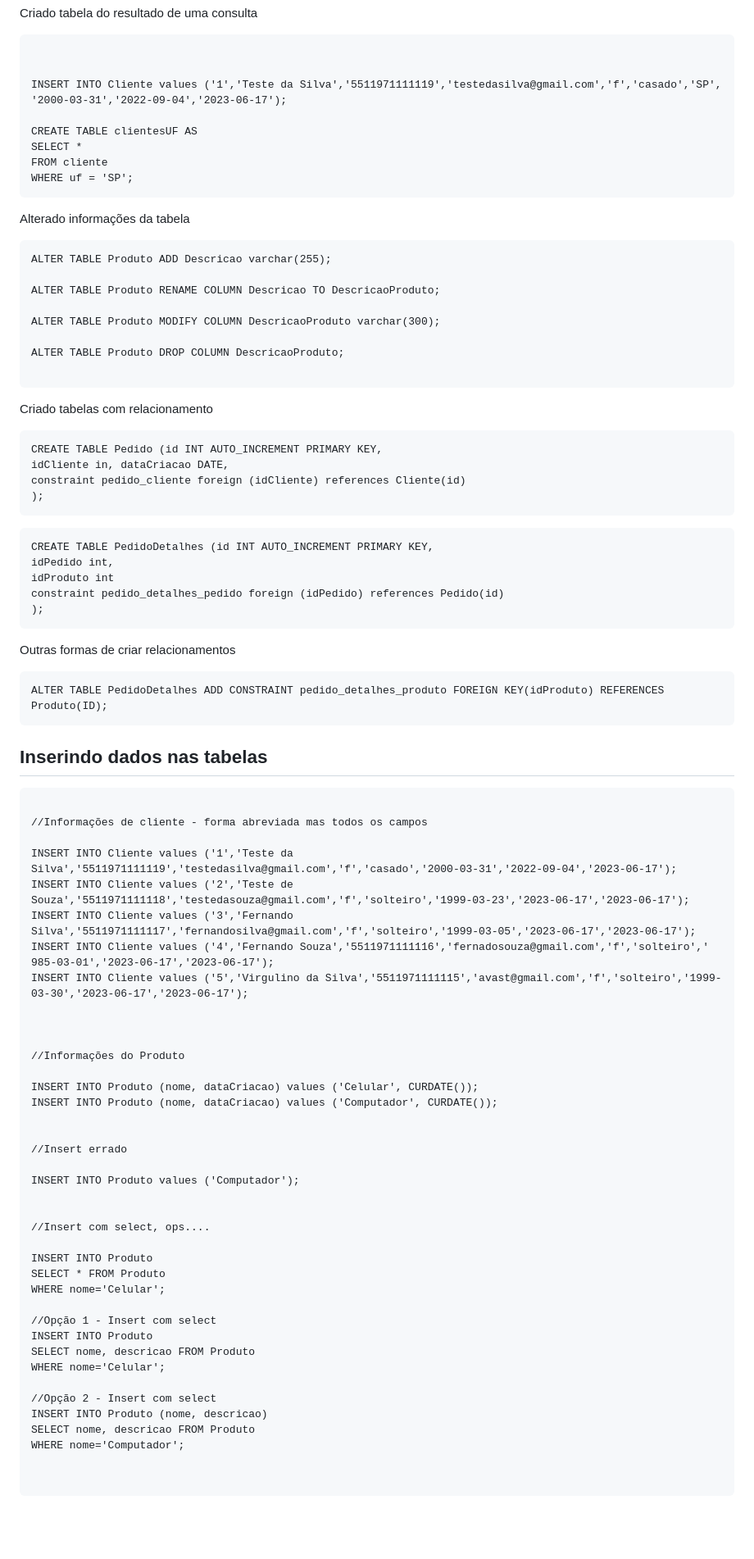
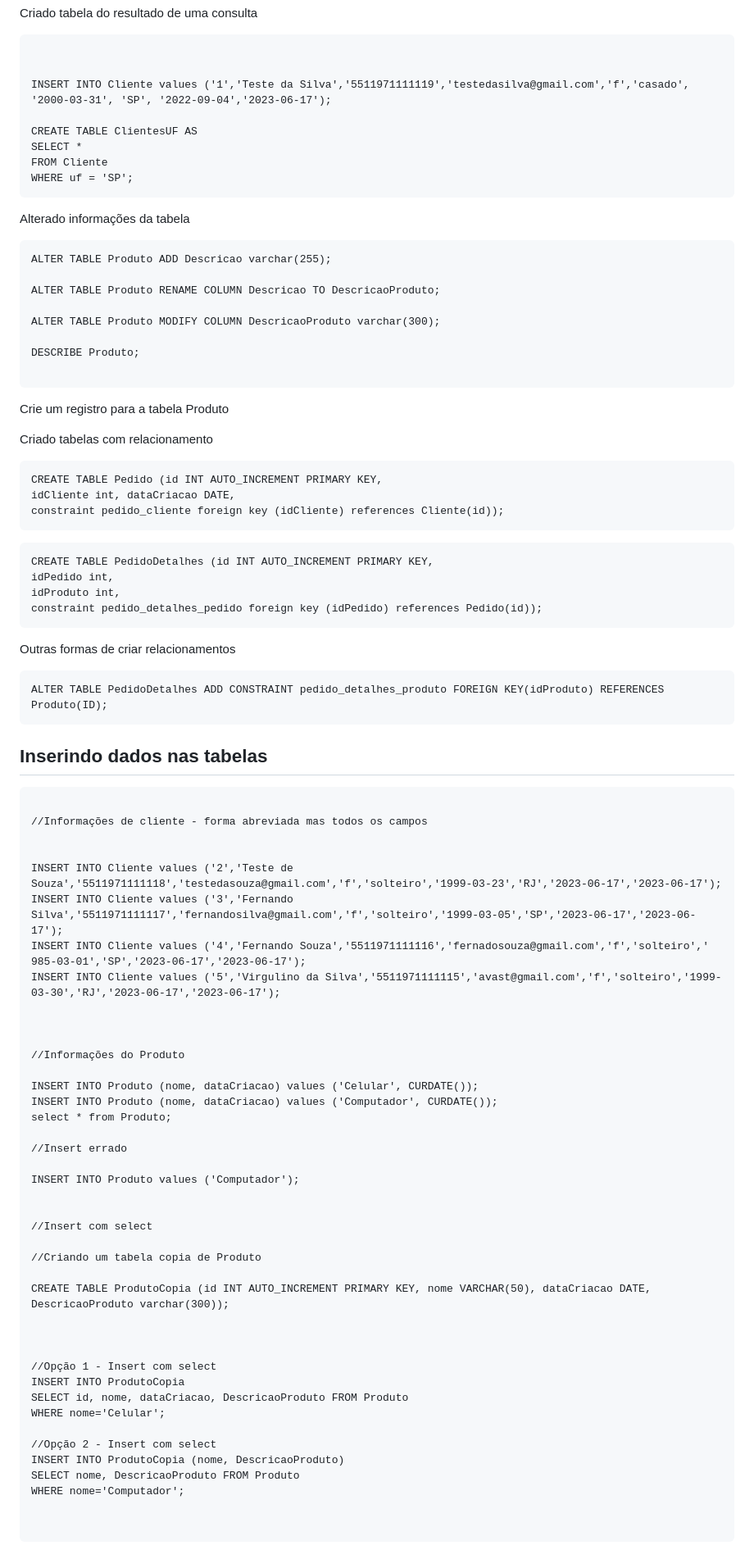
Before and after one commit to nandorsilva/arc-dados, a Markdown page: lab-relacional/README.md, the part around the change printed below. Shown: that part at 82% size. Rendered like a GitHub page; blank space fills up the shorter version.

Commit message:
Ajustes gerais

````diff
--- a/lab-relacional/README.md
+++ b/lab-relacional/README.md
@@ -92,11 +90,11 @@ Criado tabela do resultado de uma consulta
 ```
 
 
-INSERT INTO Cliente values ('1','Teste da Silva','5511971111119','testedasilva@gmail.com','f','casado','SP', '2000-03-31','2022-09-04','2023-06-17');
+INSERT INTO Cliente values ('1','Teste da Silva','5511971111119','testedasilva@gmail.com','f','casado', '2000-03-31', 'SP', '2022-09-04','2023-06-17');
 
-CREATE TABLE clientesUF AS
+CREATE TABLE ClientesUF AS
 SELECT *
-FROM cliente
+FROM Cliente
 WHERE uf = 'SP';
 ```
 
@@ -109,25 +107,27 @@ ALTER TABLE Produto RENAME COLUMN Descricao TO DescricaoProduto;
 
 ALTER TABLE Produto MODIFY COLUMN DescricaoProduto varchar(300);
 
-ALTER TABLE Produto DROP COLUMN DescricaoProduto;
+DESCRIBE Produto;
 
 ```
+
+Crie um registro para a tabela Produto
+
+
 
 Criado tabelas com relacionamento
 
 ```
 CREATE TABLE Pedido (id INT AUTO_INCREMENT PRIMARY KEY,
-idCliente in, dataCriacao DATE,
-constraint pedido_cliente foreign (idCliente) references Cliente(id)
-);
+idCliente int, dataCriacao DATE,
+constraint pedido_cliente foreign key (idCliente) references Cliente(id));
 ```
 
 ```
 CREATE TABLE PedidoDetalhes (id INT AUTO_INCREMENT PRIMARY KEY,
 idPedido int,
-idProduto int
-constraint pedido_detalhes_pedido foreign (idPedido) references Pedido(id)
-);
+idProduto int,
+constraint pedido_detalhes_pedido foreign key (idPedido) references Pedido(id));
 ```
 
 Outras formas de criar relacionamentos
@@ -143,11 +143,11 @@ ALTER TABLE PedidoDetalhes ADD CONSTRAINT pedido_detalhes_produto FOREIGN KEY(id
 
 //Informações de cliente - forma abreviada mas todos os campos
 
-INSERT INTO Cliente values ('1','Teste da Silva','5511971111119','testedasilva@gmail.com','f','casado','2000-03-31','2022-09-04','2023-06-17');
-INSERT INTO Cliente values ('2','Teste de Souza','5511971111118','testedasouza@gmail.com','f','solteiro','1999-03-23','2023-06-17','2023-06-17');
-INSERT INTO Cliente values ('3','Fernando Silva','5511971111117','fernandosilva@gmail.com','f','solteiro','1999-03-05','2023-06-17','2023-06-17');
-INSERT INTO Cliente values ('4','Fernando Souza','5511971111116','fernadosouza@gmail.com','f','solteiro','	985-03-01','2023-06-17','2023-06-17');
-INSERT INTO Cliente values ('5','Virgulino da Silva','5511971111115','avast@gmail.com','f','solteiro','1999-03-30','2023-06-17','2023-06-17');
+
+INSERT INTO Cliente values ('2','Teste de Souza','5511971111118','testedasouza@gmail.com','f','solteiro','1999-03-23','RJ','2023-06-17','2023-06-17');
+INSERT INTO Cliente values ('3','Fernando Silva','5511971111117','fernandosilva@gmail.com','f','solteiro','1999-03-05','SP','2023-06-17','2023-06-17');
+INSERT INTO Cliente values ('4','Fernando Souza','5511971111116','fernadosouza@gmail.com','f','solteiro','	985-03-01','SP','2023-06-17','2023-06-17');
+INSERT INTO Cliente values ('5','Virgulino da Silva','5511971111115','avast@gmail.com','f','solteiro','1999-03-30','RJ','2023-06-17','2023-06-17');
 
 
 
@@ -155,27 +155,29 @@ INSERT INTO Cliente values ('5','Virgulino da Silva','5511971111115','avast@gmai
 
 INSERT INTO Produto (nome, dataCriacao) values ('Celular', CURDATE());
 INSERT INTO Produto (nome, dataCriacao) values ('Computador', CURDATE());
-
+select * from Produto;
 
 //Insert errado
 
 INSERT INTO Produto values ('Computador');
 
 
-//Insert com select, ops....
+//Insert com select
 
-INSERT INTO Produto
-SELECT * FROM Produto
-WHERE nome='Celular';
+//Criando um tabela copia de Produto
+
+CREATE TABLE ProdutoCopia (id INT AUTO_INCREMENT PRIMARY KEY, nome VARCHAR(50), dataCriacao DATE, DescricaoProduto varchar(300));
+
+
 
 //Opção 1 - Insert com select
-INSERT INTO Produto
-SELECT nome, descricao FROM Produto
+INSERT INTO ProdutoCopia
+SELECT id, nome, dataCriacao, DescricaoProduto FROM Produto
 WHERE nome='Celular';
 
 //Opção 2 - Insert com select
-INSERT INTO Produto (nome, descricao)
-SELECT nome, descricao FROM Produto
+INSERT INTO ProdutoCopia (nome, DescricaoProduto)
+SELECT nome, DescricaoProduto FROM Produto
 WHERE nome='Computador';
 
 
````
Also changed, not shown: other parts of lab-relacional/README.md (+17 -9 lines).
